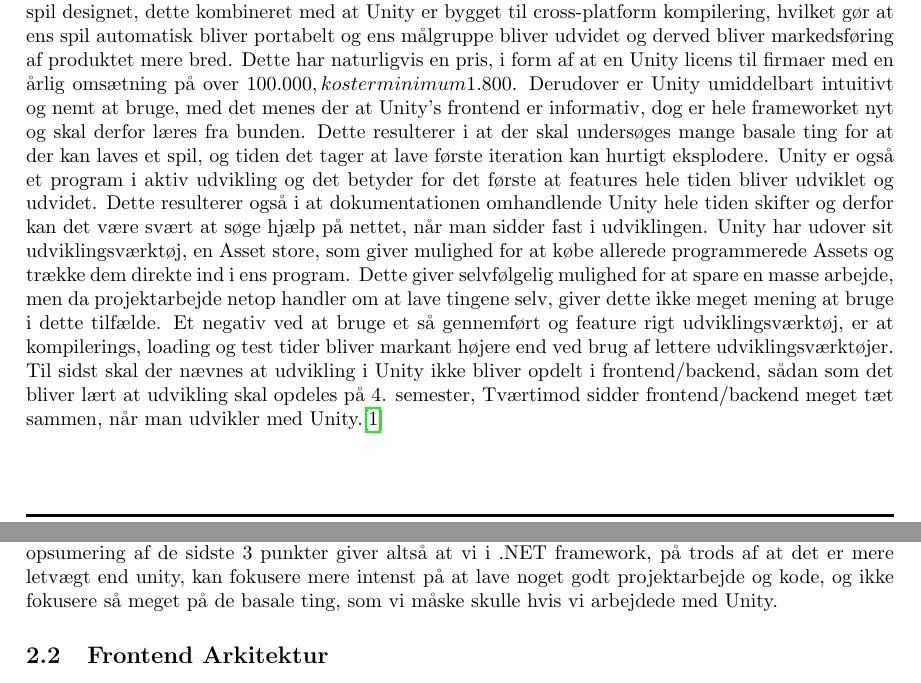
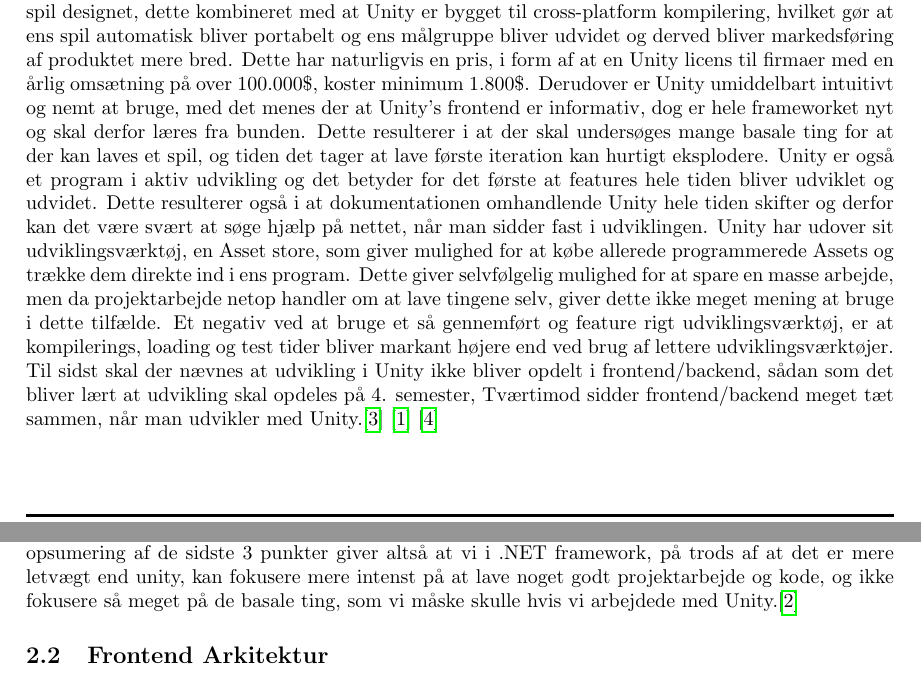
Before and after one commit to suiunicui/Semester_Projekt_4_Dungeons_and_Gnoblins, a LaTeX document (ProjectBilag/Project.tex, which reads ProjectBilag/02-Body/Analyser/Unity - Frontend.tex): two parts of pages 7 and 8 of 36, joined at a grey line, cut so that both start at the same text. Compiled offline with pdfLaTeX.

Commit message:
Update Unity - Frontend.tex

```diff
--- a/ProjectBilag/02-Body/Analyser/Unity - Frontend.tex
+++ b/ProjectBilag/02-Body/Analyser/Unity - Frontend.tex
@@ -13,7 +13,7 @@ Ens for de to framework er at de begge understøtter blandt andet:
 Unity lader dig bygge fulde spil fra bunden, dette giver rig mulighed for udvidelse og ændringer af spil designet, dette kombineret med
 at Unity er bygget til cross-platform kompilering, hvilket gør at ens spil automatisk bliver portabelt og ens målgruppe bliver udvidet og derved
 bliver markedsføring af produktet mere bred. Dette har naturligvis en pris, i form af at en Unity licens til firmaer med en årlig omsætning
-på over 100.000$, koster minimum 1.800$.
+på over 100.000\$, koster minimum 1.800\$.
 Derudover er Unity umiddelbart intuitivt og nemt at bruge, med det menes der at Unity's frontend er informativ,
 dog er hele frameworket nyt og skal derfor læres fra bunden. Dette resulterer i at der skal undersøges mange basale ting for at der kan laves et spil,
 og tiden det tager at lave første iteration kan hurtigt eksplodere. Unity er også et program i aktiv udvikling og det betyder
@@ -25,7 +25,7 @@ giver dette ikke meget mening at bruge i dette tilfælde.
 Et negativ ved at bruge et så gennemført og feature rigt udviklingsværktøj, er at kompilerings, loading og test tider bliver markant højere end
 ved brug af lettere udviklingsværktøjer.
 Til sidst skal der nævnes at udvikling i Unity ikke bliver opdelt i frontend/backend, sådan som det bliver lært at udvikling skal opdeles på 4. semester,
-Tværtimod sidder frontend/backend meget tæt sammen, når man udvikler med Unity.\cite{Unity.com}
+Tværtimod sidder frontend/backend meget tæt sammen, når man udvikler med Unity.\cite{Unity.com} \cite{Choose-Unity} \cite{Unity-Pros-Cons}
 
 
 
@@ -36,4 +36,4 @@ Ser man på .NET frameworket gennem mere praktiske øjne for os som studerende,
 1. Vi ved fra undervisningen, hvor vi har arbejdet med netop .NET frameworks, at der er massere af kendt viden at hente, altså dokumentation at hente på nettet og fra vores undervisere, om hvad og hvordan vi bedst kan gribe lige netop dette framework an.
 2. Frontend og Backend er i .NET framworket separeret, hvilket passer rigtig godt med vores projektarbejde i projektgruppen og med hvordan vi har lært at man skal udvikle software systemer i undervisningen, nemlig lige præcis med den separerede frontend og back end.
 3. Sidst men ikke mindst, har vi også tidligere arbejdet med hvordan CI (Continious Integration) kan sættes op, netop sammen med .NET frameworket.
-En opsumering af de sidste 3 punkter giver altså at vi i .NET framework, på trods af at det er mere letvægt end unity, kan fokusere mere intenst på at lave noget godt projektarbejde og kode, og ikke fokusere så meget på de basale ting, som vi måske skulle hvis vi arbejdede med Unity.
+En opsumering af de sidste 3 punkter giver altså at vi i .NET framework, på trods af at det er mere letvægt end unity, kan fokusere mere intenst på at lave noget godt projektarbejde og kode, og ikke fokusere så meget på de basale ting, som vi måske skulle hvis vi arbejdede med Unity.\cite{Microsoft.com}
```
